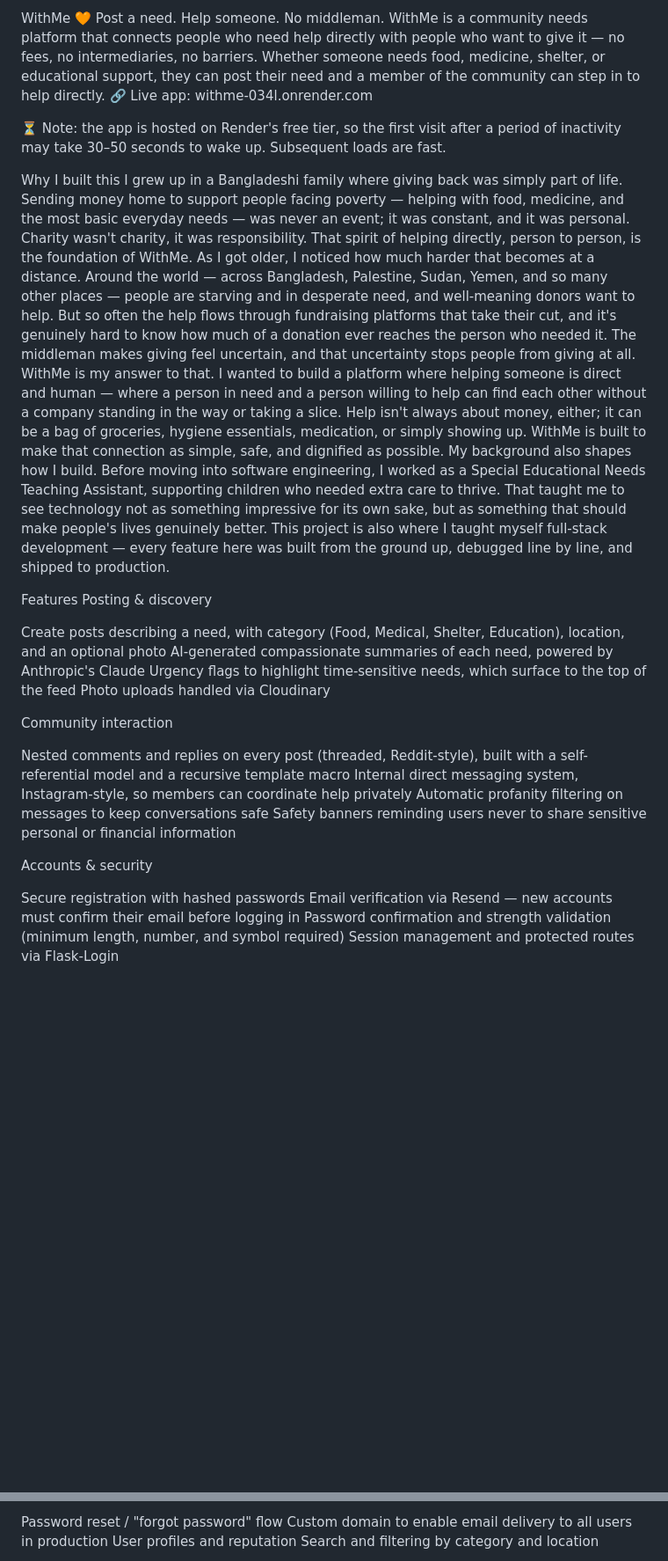
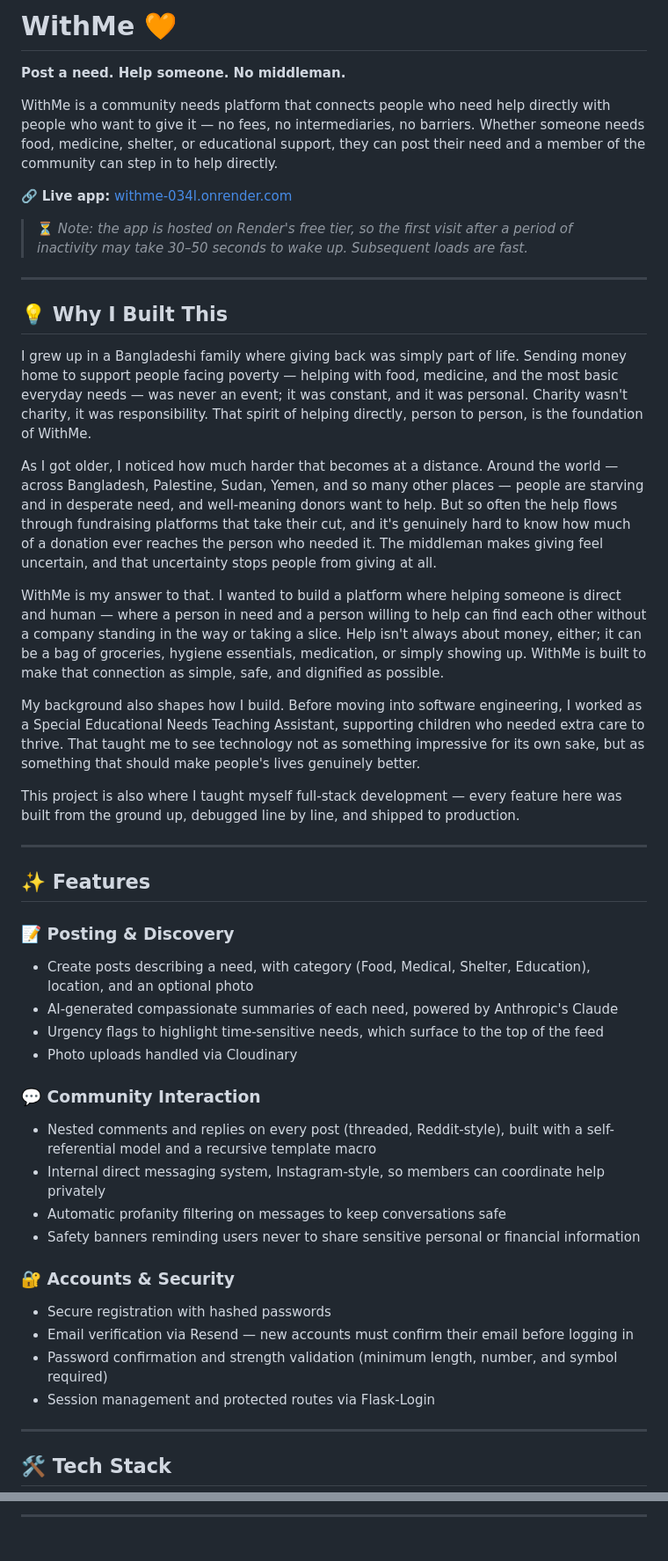
Before and after one commit to Sangima-Chowdhury/withme, a Markdown page: README.md, 2 parts joined by grey strips. Shown at 88% size. GitHub-like rendering; blank space fills up the shorter version.

```diff
--- a/README.md
+++ b/README.md
@@ -1,38 +1,50 @@
-WithMe 🧡
-Post a need. Help someone. No middleman.
+# WithMe 🧡
+
+**Post a need. Help someone. No middleman.**
+
 WithMe is a community needs platform that connects people who need help directly with people who want to give it — no fees, no intermediaries, no barriers. Whether someone needs food, medicine, shelter, or educational support, they can post their need and a member of the community can step in to help directly.
-🔗 Live app: withme-034l.onrender.com
 
-⏳ Note: the app is hosted on Render's free tier, so the first visit after a period of inactivity may take 30–50 seconds to wake up. Subsequent loads are fast.
+🔗 **Live app:** [withme-034l.onrender.com](https://withme-034l.onrender.com)
 
+> ⏳ *Note: the app is hosted on Render's free tier, so the first visit after a period of inactivity may take 30–50 seconds to wake up. Subsequent loads are fast.*
 
-Why I built this
+---
+
+## 💡 Why I Built This
+
 I grew up in a Bangladeshi family where giving back was simply part of life. Sending money home to support people facing poverty — helping with food, medicine, and the most basic everyday needs — was never an event; it was constant, and it was personal. Charity wasn't charity, it was responsibility. That spirit of helping directly, person to person, is the foundation of WithMe.
+
 As I got older, I noticed how much harder that becomes at a distance. Around the world — across Bangladesh, Palestine, Sudan, Yemen, and so many other places — people are starving and in desperate need, and well-meaning donors want to help. But so often the help flows through fundraising platforms that take their cut, and it's genuinely hard to know how much of a donation ever reaches the person who needed it. The middleman makes giving feel uncertain, and that uncertainty stops people from giving at all.
+
 WithMe is my answer to that. I wanted to build a platform where helping someone is direct and human — where a person in need and a person willing to help can find each other without a company standing in the way or taking a slice. Help isn't always about money, either; it can be a bag of groceries, hygiene essentials, medication, or simply showing up. WithMe is built to make that connection as simple, safe, and dignified as possible.
+
 My background also shapes how I build. Before moving into software engineering, I worked as a Special Educational Needs Teaching Assistant, supporting children who needed extra care to thrive. That taught me to see technology not as something impressive for its own sake, but as something that should make people's lives genuinely better.
+
 This project is also where I taught myself full-stack development — every feature here was built from the ground up, debugged line by line, and shipped to production.
 
-Features
-Posting & discovery
+---
 
-Create posts describing a need, with category (Food, Medical, Shelter, Education), location, and an optional photo
-AI-generated compassionate summaries of each need, powered by Anthropic's Claude
-Urgency flags to highlight time-sensitive needs, which surface to the top of the feed
-Photo uploads handled via Cloudinary
+## ✨ Features
 
-Community interaction
+### 📝 Posting & Discovery
+- Create posts describing a need, with category (Food, Medical, Shelter, Education), location, and an optional photo
+- AI-generated compassionate summaries of each need, powered by Anthropic's Claude
+- Urgency flags to highlight time-sensitive needs, which surface to the top of the feed
+- Photo uploads handled via Cloudinary
 
-Nested comments and replies on every post (threaded, Reddit-style), built with a self-referential model and a recursive template macro
-Internal direct messaging system, Instagram-style, so members can coordinate help privately
-Automatic profanity filtering on messages to keep conversations safe
-Safety banners reminding users never to share sensitive personal or financial information
+### 💬 Community Interaction
+- Nested comments and replies on every post (threaded, Reddit-style), built with a self-referential model and a recursive template macro
+- Internal direct messaging system, Instagram-style, so members can coordinate help privately
+- Automatic profanity filtering on messages to keep conversations safe
+- Safety banners reminding users never to share sensitive personal or financial information
 
-Accounts & security
+### 🔐 Accounts & Security
+- Secure registration with hashed passwords
+- Email verification via Resend — new accounts must confirm their email before logging in
+- Password confirmation and strength validation (minimum length, number, and symbol required)
+- Session management and protected routes via Flask-Login
 
-Secure registration with hashed passwords
-Email verification via Resend — new accounts must confirm their email before logging in
-Password confirmation and strength validation (minimum length, number, and symbol required)
-Session management and protected routes via Flask-Login
+---
 
+## 🛠️ Tech Stack
 
@@ -81,6 +124,3 @@ Planned future improvements:
 
-Password reset / "forgot password" flow
-Custom domain to enable email delivery to all users in production
-User profiles and reputation
-Search and filtering by category and location
+---
 
```
Also changed, not shown: other parts of README.md (+78 -45 lines).
